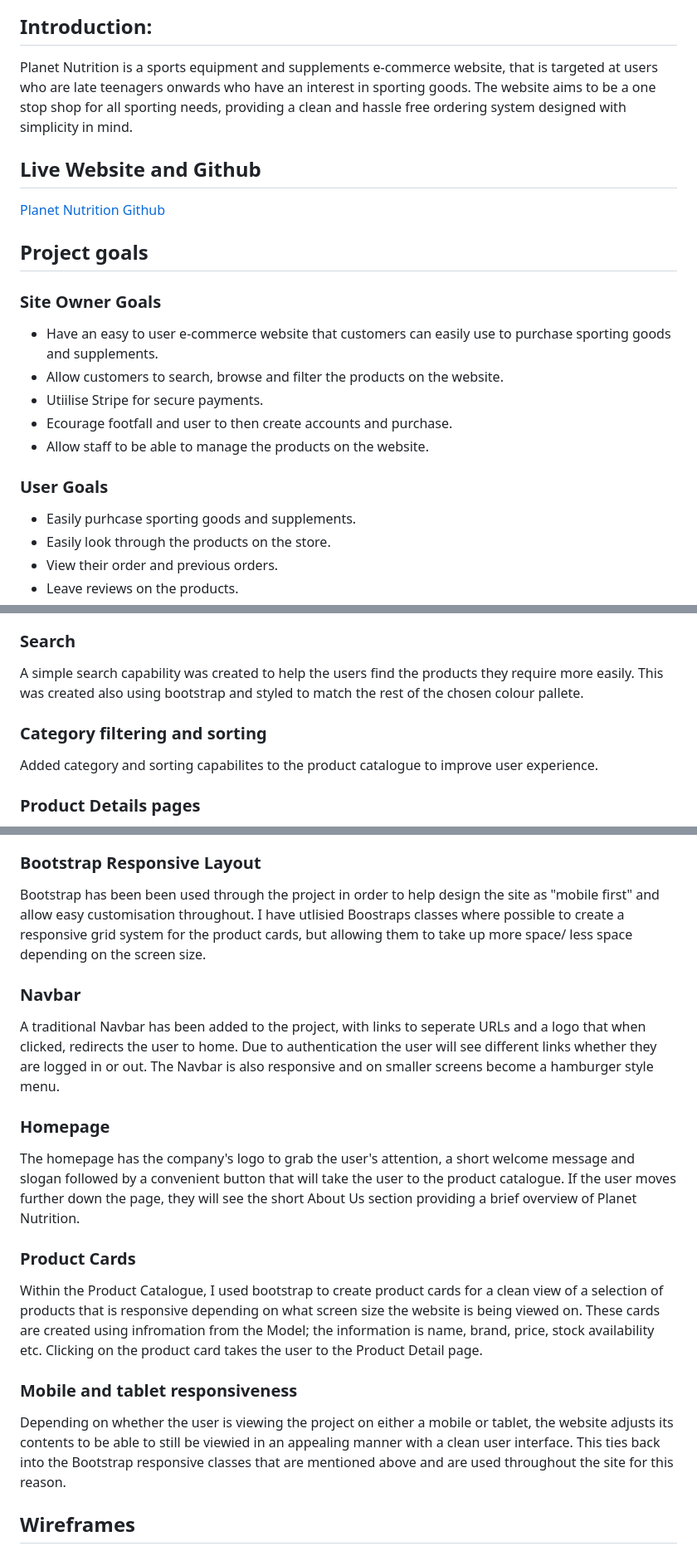
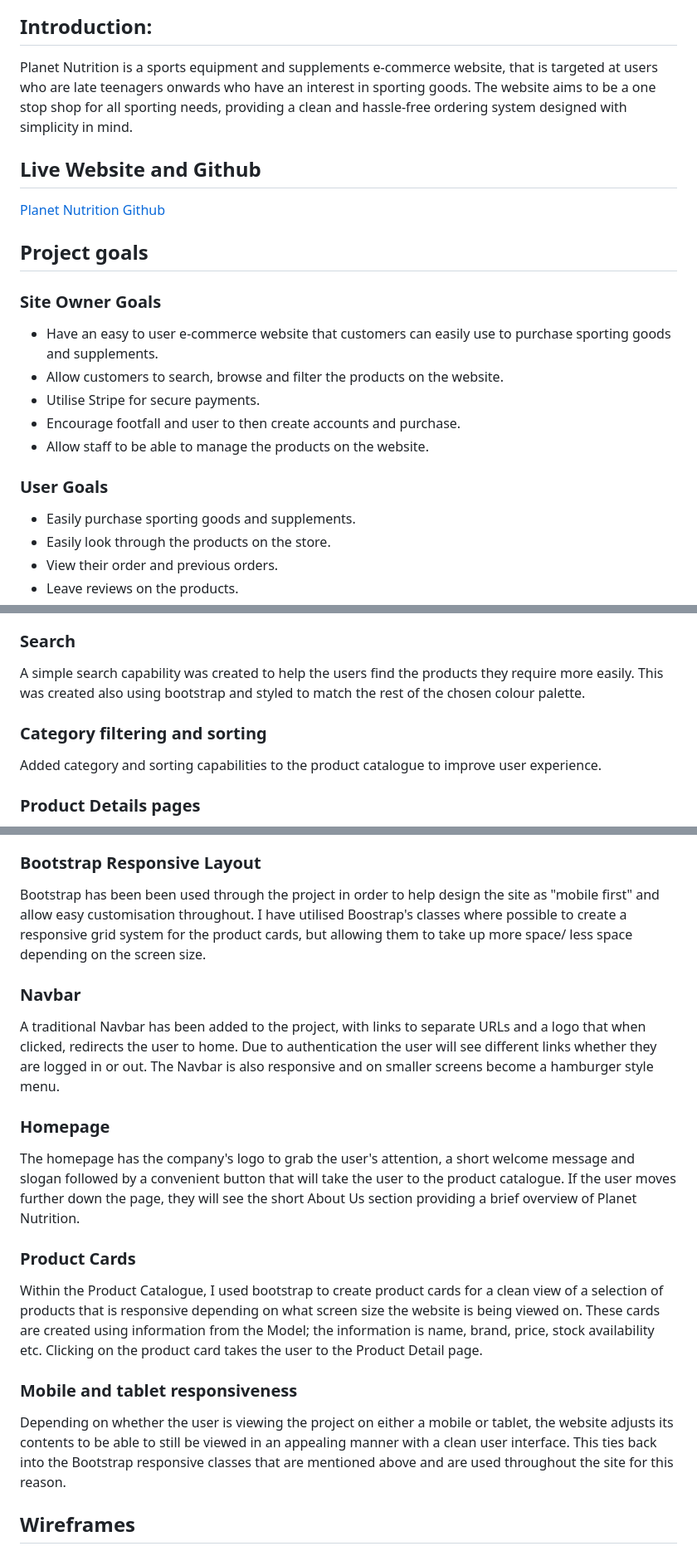
Before and after one commit to llpw-build/nutrition-planet, a Markdown page: README.md, 3 parts joined by grey strips. Shown at 83% size. Drawn GitHub-style.

```diff
--- a/README.md
+++ b/README.md
@@ -8,7 +8,7 @@
 
 ## Introduction:
 
-Planet Nutrition is a sports equipment and supplements e-commerce website, that is targeted at users who are late teenagers onwards who have an interest in sporting goods. The website aims to be a one stop shop for all sporting needs, providing a clean and hassle free ordering system designed with simplicity in mind.
+Planet Nutrition is a sports equipment and supplements e-commerce website, that is targeted at users who are late teenagers onwards who have an interest in sporting goods. The website aims to be a one stop shop for all sporting needs, providing a clean and hassle-free ordering system designed with simplicity in mind.
 
 ## Live Website and Github
 
@@ -21,13 +21,13 @@ Planet Nutrition is a sports equipment and supplements e-commerce website, that
 
 - Have an easy to user e-commerce website that customers can easily use to purchase sporting goods and supplements.
 - Allow customers to search, browse and filter the products on the website.
-- Utiilise Stripe for secure payments.
-- Ecourage footfall and user to then create accounts and purchase.
+- Utilise Stripe for secure payments.
+- Encourage footfall and user to then create accounts and purchase.
 - Allow staff to be able to manage the products on the website.
 
 ### User Goals
 
-- Easily purhcase sporting goods and supplements.
+- Easily purchase sporting goods and supplements.
 - Easily look through the products on the store.
 - View their order and previous orders.
 - Leave reviews on the products.
@@ -78,11 +78,11 @@ The product catalogue provides the user with a clean and simple view utilising b
 
 ### Search
 
-A simple search capability was created to help the users find the products they require more easily. This was created also using bootstrap and styled to match the rest of the chosen colour pallete.
+A simple search capability was created to help the users find the products they require more easily. This was created also using bootstrap and styled to match the rest of the chosen colour palette.
 
 ### Category filtering and sorting
 
-Added category and sorting capabilites to the product catalogue to improve user experience.
+Added category and sorting capabilities to the product catalogue to improve user experience.
 
 ### Product Details pages
 
@@ -118,11 +118,11 @@ For my project, I have chosen one of my favorite colourways which is baby blue a
 
 ### Bootstrap Responsive Layout
 
-Bootstrap has been been used through the project in order to help design the site as "mobile first" and allow easy customisation throughout. I have utlisied Boostraps classes where possible to create a responsive grid system for the product cards, but allowing them to take up more space/ less space depending on the screen size.
+Bootstrap has been been used through the project in order to help design the site as "mobile first" and allow easy customisation throughout. I have utilised Boostrap's classes where possible to create a responsive grid system for the product cards, but allowing them to take up more space/ less space depending on the screen size.
 
 ### Navbar
 
-A traditional Navbar has been added to the project, with links to seperate URLs and a logo that when clicked, redirects the user to home. Due to authentication the user will see different links whether they are logged in or out. The Navbar is also responsive and on smaller screens become a hamburger style menu.
+A traditional Navbar has been added to the project, with links to separate URLs and a logo that when clicked, redirects the user to home. Due to authentication the user will see different links whether they are logged in or out. The Navbar is also responsive and on smaller screens become a hamburger style menu.
 
 ### Homepage
 
@@ -130,11 +130,11 @@ The homepage has the company's logo to grab the user's attention, a short welcom
 
 ### Product Cards
 
-Within the Product Catalogue, I used bootstrap to create product cards for a clean view of a selection of products that is responsive depending on what screen size the website is being viewed on. These cards are created using infromation from the Model; the information is name, brand, price, stock availability etc. Clicking on the product card takes the user to the Product Detail page.
+Within the Product Catalogue, I used bootstrap to create product cards for a clean view of a selection of products that is responsive depending on what screen size the website is being viewed on. These cards are created using information from the Model; the information is name, brand, price, stock availability etc. Clicking on the product card takes the user to the Product Detail page.
 
 ### Mobile and tablet responsiveness
 
-Depending on whether the user is viewing the project on either a mobile or tablet, the website adjusts its contents to be able to still be viewied in an appealing manner with a clean user interface. This ties back into the Bootstrap responsive classes that are mentioned above and are used throughout the site for this reason.
+Depending on whether the user is viewing the project on either a mobile or tablet, the website adjusts its contents to be able to still be viewed in an appealing manner with a clean user interface. This ties back into the Bootstrap responsive classes that are mentioned above and are used throughout the site for this reason.
 
 ## Wireframes
 
```
Also changed, not shown: other parts of README.md (+6 -6 lines).
